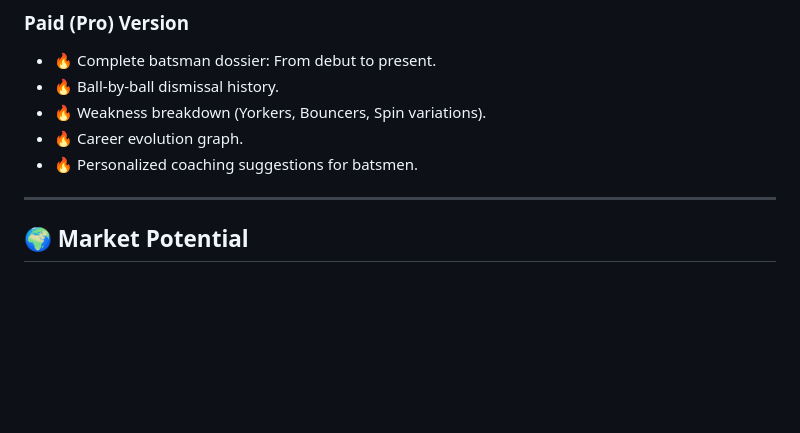
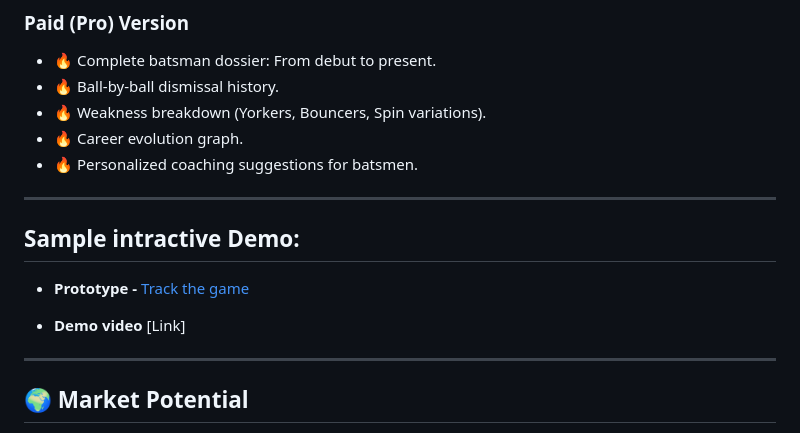
Before and after one commit to Raguram-N/Track-The-Game, a Markdown page: README.md, the part around the change. GitHub-like rendering; blank space fills up the shorter version.

```diff
--- a/README.md
+++ b/README.md
@@ -34,6 +34,14 @@ Imagine:
 - 🔥 Weakness breakdown (Yorkers, Bouncers, Spin variations).
 - 🔥 Career evolution graph.
 - 🔥 Personalized coaching suggestions for batsmen.
+
+---
+
+## Sample intractive Demo:
+
+ - **Prototype -** [Track the game ](https://raguram-n.github.io/Track-The-Game/)
+
+ - **Demo video** [Link]
 
 ---
 
```
